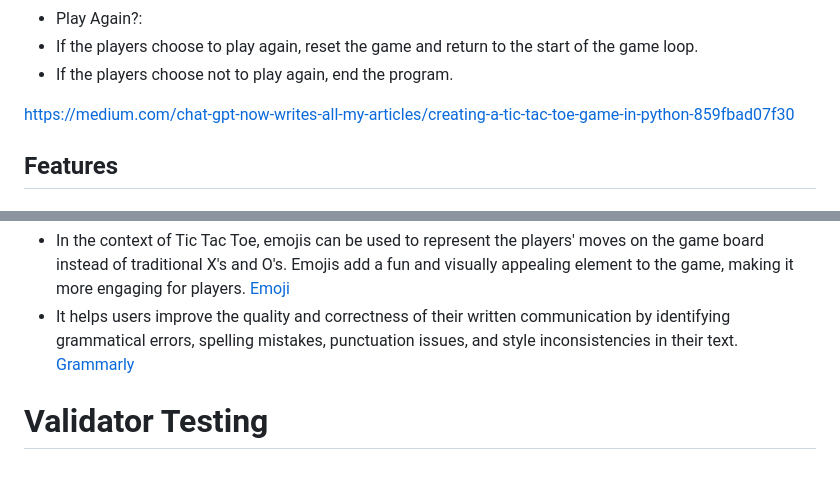
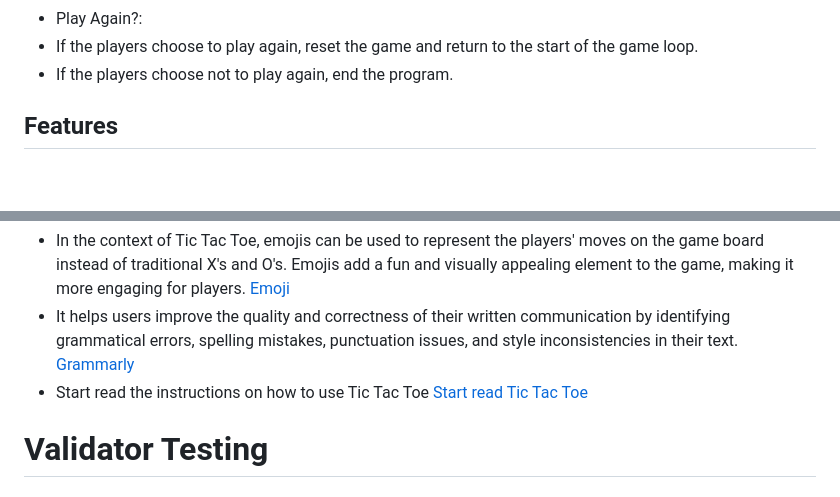
Before and after one commit to trxdave/tic-tac-toc, a Markdown page: README.md, 2 parts joined by grey strips. GitHub-like rendering; blank space fills up the shorter version.

Commit message:
Readme add start read the instruction on how to use tic tac toe

```diff
--- a/README.md
+++ b/README.md
@@ -61,10 +61,6 @@ The Tic Tac Toe Emojis package provides emojis for the game and allows them to b
 - If the players choose to play again, reset the game and return to the start of the game loop.
 - If the players choose not to play again, end the program.
 
-
-
-https://medium.com/chat-gpt-now-writes-all-my-articles/creating-a-tic-tac-toe-game-in-python-859fbad07f30
-
 ## Features ##
 
 ### Welcome Message and Introduction: ###
@@ -122,6 +118,7 @@ https://medium.com/chat-gpt-now-writes-all-my-articles/creating-a-tic-tac-toe-ga
  [LucidChart](https://www.lucidchart.com/pages/)
 * In the context of Tic Tac Toe, emojis can be used to represent the players' moves on the game board instead of traditional X's and O's. Emojis add a fun and visually appealing element to the game, making it more engaging for players. [Emoji](https://emojidb.org/tic-tac-toe-emojis)
 * It helps users improve the quality and correctness of their written communication by identifying grammatical errors, spelling mistakes, punctuation issues, and style inconsistencies in their text. [Grammarly](https://www.grammarly.com/)
+* Start read the instructions on how to use Tic Tac Toe [Start read Tic Tac Toe](https://medium.com/chat-gpt-now-writes-all-my-articles/creating-a-tic-tac-toe-game-in-python-859fbad07f30)
 
 # Validator Testing #
 
```
